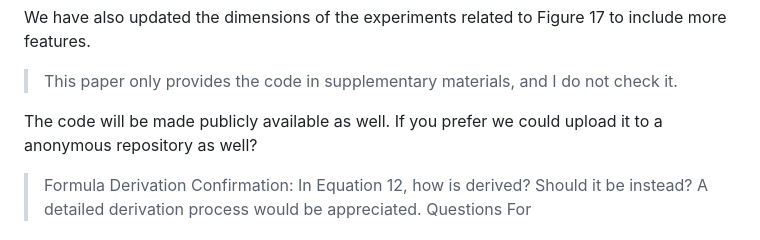
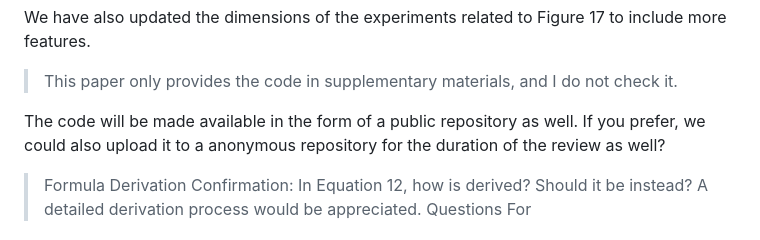
Before and after one commit to jolars/normreg, a Markdown page: paper/rebuttal.md, the part around the change. Rendered like a GitHub page.

Commit message:
make a commend about code in repo

```diff
--- a/paper/rebuttal.md
+++ b/paper/rebuttal.md
@@ -167,8 +167,9 @@ include more features.
 > This paper only provides the code in supplementary materials, and I do not check
 > it.
 
-The code will be made publicly available as well. If you prefer we could
-upload it to a anonymous repository as well?
+The code will be made available in the form of a public repository as well. If
+you prefer, we could also upload it to a anonymous repository for the duration
+of the review as well?
 
 > Formula Derivation Confirmation: In Equation 12, how is derived? Should it be instead? A detailed derivation process would be appreciated. Questions For
 
```
